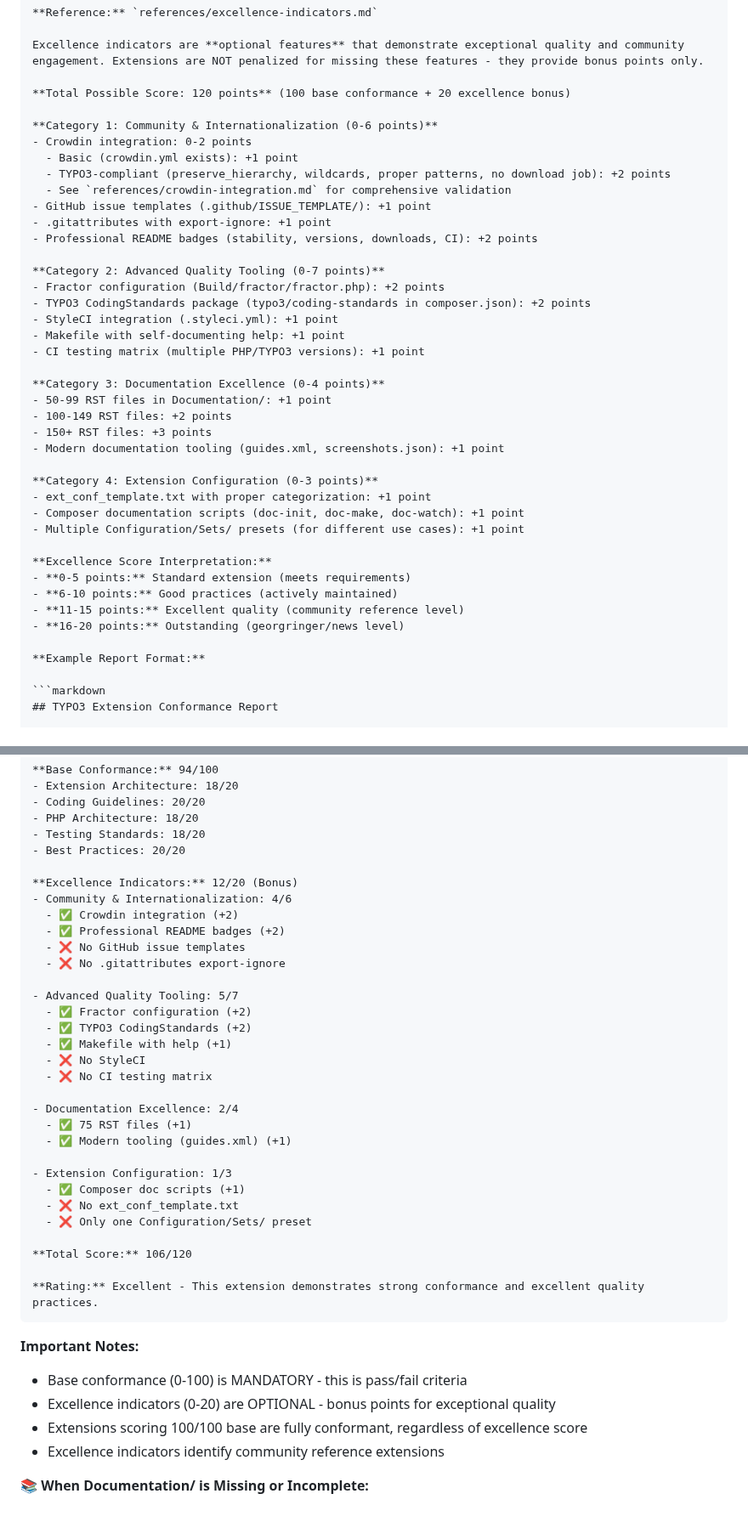
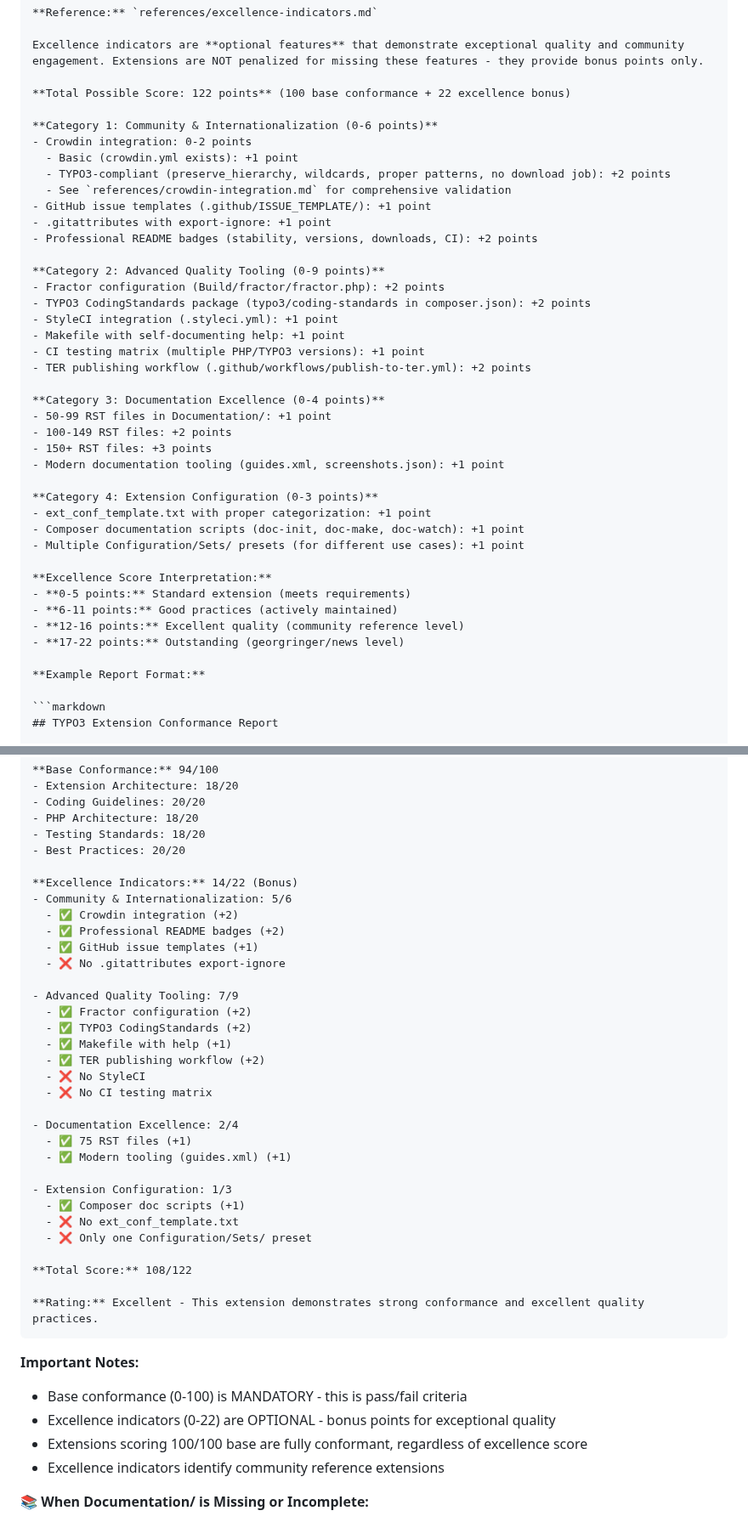
Before and after one commit to netresearch/typo3-conformance-skill, a Markdown page: SKILL.md, 2 parts joined by grey strips. Shown at 85% size. Drawn GitHub-style.

Commit message:
chore: update skill to v1.6.0 with GitHub workflow validation
Add GitHub workflow validation capabilities:
- GitHub issue templates validation (+1 excellence point)
- TER publishing workflow validation (+2 excellence points)
- Extended infrastructure evaluation checklist

Update excellence scoring:
- Category 2: Advanced Quality Tooling from 0-7 to 0-9 points
- Total possible score from 120 to 122 points (100 base + 22 excellence)
- Updated excellence score interpretation ranges

Update skill description:
- Add GitHub workflow validation (issue templates, TER publishing automation)
- Update dual scoring to 0-100 base + 0-22 excellence
- Add GitHub workflow best practices

Example report updated to reflect new scoring with TER publishing workflow demonstration.

````diff
--- a/SKILL.md
+++ b/SKILL.md
@@ -751,7 +753,7 @@ Each category (Architecture, Coding, PHP Architecture, Testing, Best Practices)
 
 Excellence indicators are **optional features** that demonstrate exceptional quality and community engagement. Extensions are NOT penalized for missing these features - they provide bonus points only.
 
-**Total Possible Score: 120 points** (100 base conformance + 20 excellence bonus)
+**Total Possible Score: 122 points** (100 base conformance + 22 excellence bonus)
 
 **Category 1: Community & Internationalization (0-6 points)**
 - Crowdin integration: 0-2 points
@@ -762,12 +764,13 @@ Excellence indicators are **optional features** that demonstrate exceptional qua
 - .gitattributes with export-ignore: +1 point
 - Professional README badges (stability, versions, downloads, CI): +2 points
 
-**Category 2: Advanced Quality Tooling (0-7 points)**
+**Category 2: Advanced Quality Tooling (0-9 points)**
 - Fractor configuration (Build/fractor/fractor.php): +2 points
 - TYPO3 CodingStandards package (typo3/coding-standards in composer.json): +2 points
 - StyleCI integration (.styleci.yml): +1 point
 - Makefile with self-documenting help: +1 point
 - CI testing matrix (multiple PHP/TYPO3 versions): +1 point
+- TER publishing workflow (.github/workflows/publish-to-ter.yml): +2 points
 
 **Category 3: Documentation Excellence (0-4 points)**
 - 50-99 RST files in Documentation/: +1 point
@@ -782,9 +785,9 @@ Excellence indicators are **optional features** that demonstrate exceptional qua
 
 **Excellence Score Interpretation:**
 - **0-5 points:** Standard extension (meets requirements)
-- **6-10 points:** Good practices (actively maintained)
-- **11-15 points:** Excellent quality (community reference level)
-- **16-20 points:** Outstanding (georgringer/news level)
+- **6-11 points:** Good practices (actively maintained)
+- **12-16 points:** Excellent quality (community reference level)
+- **17-22 points:** Outstanding (georgringer/news level)
 
 **Example Report Format:**
 
@@ -804,17 +807,18 @@ Excellence indicators are **optional features** that demonstrate exceptional qua
 - Testing Standards: 18/20
 - Best Practices: 20/20
 
-**Excellence Indicators:** 12/20 (Bonus)
-- Community & Internationalization: 4/6
+**Excellence Indicators:** 14/22 (Bonus)
+- Community & Internationalization: 5/6
   - ✅ Crowdin integration (+2)
   - ✅ Professional README badges (+2)
-  - ❌ No GitHub issue templates
+  - ✅ GitHub issue templates (+1)
   - ❌ No .gitattributes export-ignore
 
-- Advanced Quality Tooling: 5/7
+- Advanced Quality Tooling: 7/9
   - ✅ Fractor configuration (+2)
   - ✅ TYPO3 CodingStandards (+2)
   - ✅ Makefile with help (+1)
+  - ✅ TER publishing workflow (+2)
   - ❌ No StyleCI
   - ❌ No CI testing matrix
 
@@ -827,14 +831,14 @@ Excellence indicators are **optional features** that demonstrate exceptional qua
   - ❌ No ext_conf_template.txt
   - ❌ Only one Configuration/Sets/ preset
 
-**Total Score:** 106/120
+**Total Score:** 108/122
 
 **Rating:** Excellent - This extension demonstrates strong conformance and excellent quality practices.
 ```
 
 **Important Notes:**
 - Base conformance (0-100) is MANDATORY - this is pass/fail criteria
-- Excellence indicators (0-20) are OPTIONAL - bonus points for exceptional quality
+- Excellence indicators (0-22) are OPTIONAL - bonus points for exceptional quality
 - Extensions scoring 100/100 base are fully conformant, regardless of excellence score
 - Excellence indicators identify community reference extensions
 
````
Also changed, not shown: other parts of SKILL.md (+4 -2 lines).
